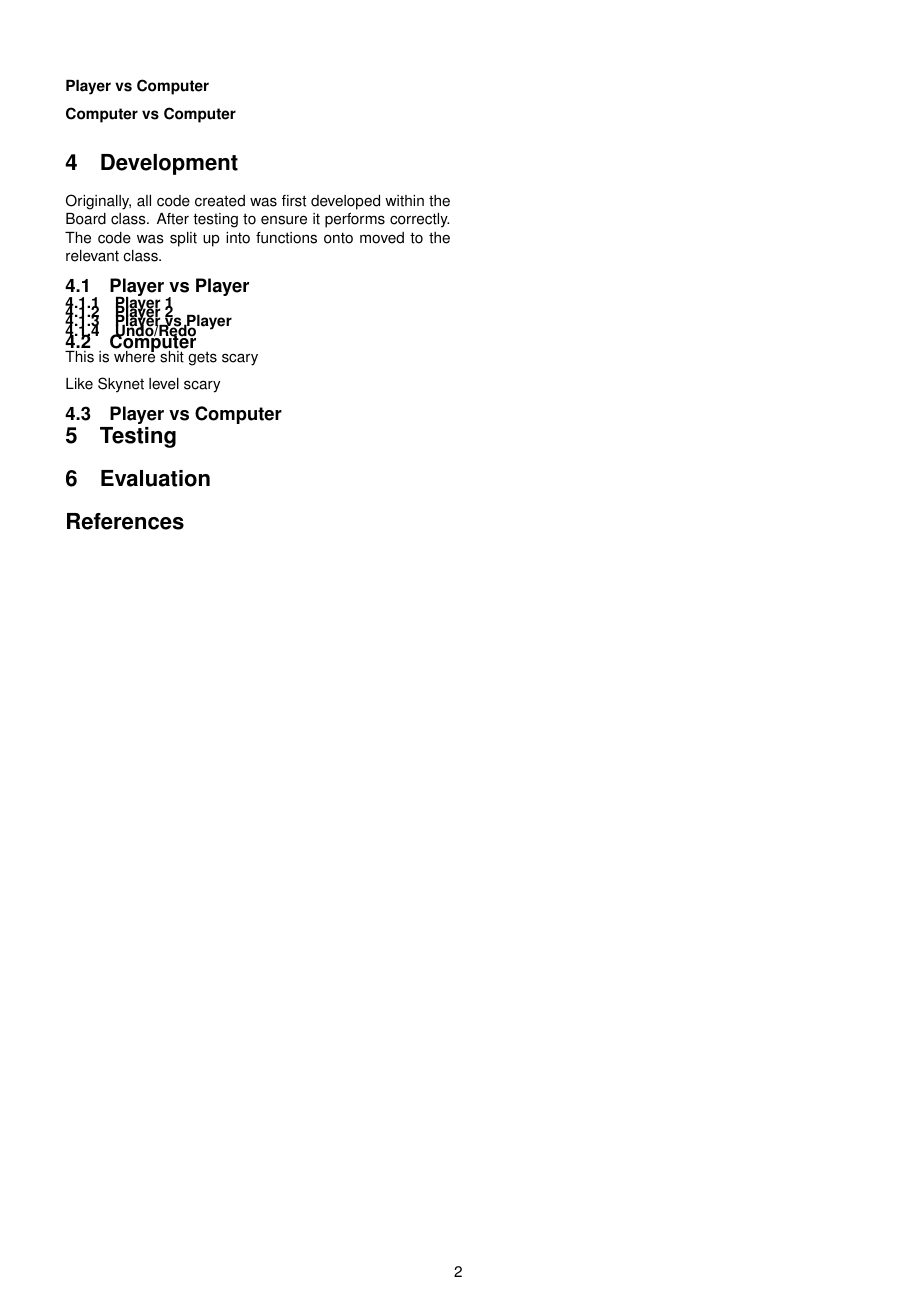
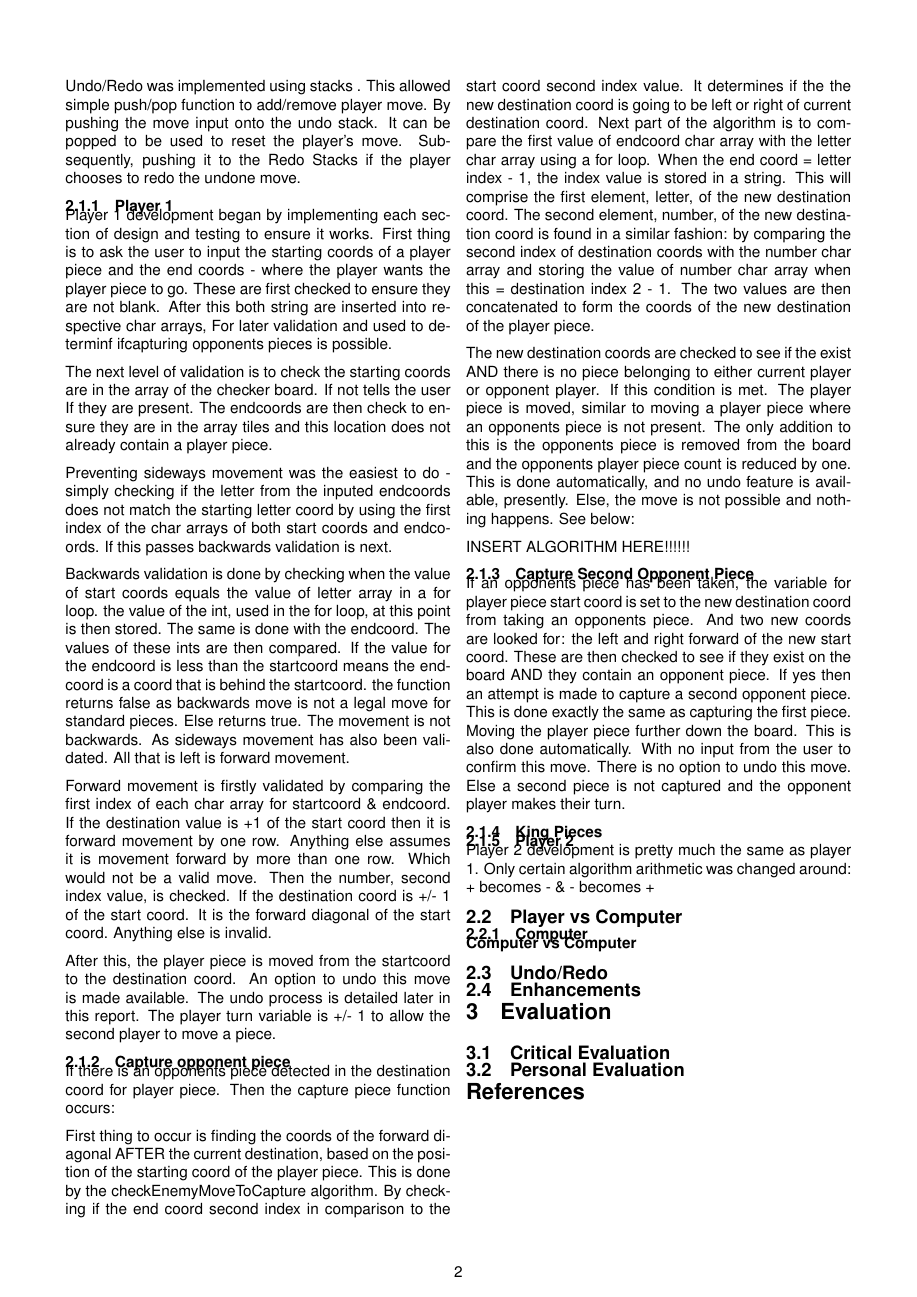
Before and after one commit to Jalektor/Mitchell_Jonathan_set09117, a LaTeX paper (Report/report.tex): page 2 of 2. Compiled offline with pdfLaTeX; a missing font is replaced by an installed copy or a similar font.

Commit message:
Added more to report and added some comments to source Code

```diff
--- a/Report/report.tex
+++ b/Report/report.tex
@@ -155,24 +156,44 @@
     For loops, with IF statements, were used to validate movement possible: only forward diagonal possible. Checking for an enemy piece, capturing it, if possible and checking to capture a second piece were all moved into separate functions.
 
     Undo/Redo was implemented using stacks . This allowed simple push/pop function to add/remove player move. By pushing the move input onto the undo stack. It can be popped to be used to reset the player's move. Subsequently, pushing it to the Redo Stacks if the player chooses to redo the undone move.
-    \paragraph{Player vs Computer}
+    \subsubsection{Player 1}
+    Player 1 development began by implementing each section of design and testing to ensure it works. First thing is to ask the user to input the starting coords of a player piece and the end coords - where the player wants the player piece to go.
+    These are first checked to ensure they are not blank. After this both string are inserted into respective char arrays, For later validation and used to determinf ifcapturing opponents pieces is possible.
+
+    The next level of validation is to check the starting coords are in the array of the checker board. If not tells the user If they are present. The endcoords are then check to ensure they are in the array tiles and this location does not already contain a player piece.
+
+    Preventing sideways movement was the easiest to do - simply checking if the letter from the inputed endcoords does not match the starting letter coord by using the first index of the char arrays of both start coords and endcoords. If this passes backwards validation is next.
+
+    Backwards validation is done by checking when the value of start coords equals the value of letter array in a for loop. the value of the int, used in the for loop, at this point is then stored. The same is done with the endcoord. The values of these ints are then  compared. If the value for the endcoord is less than the startcoord means the endcoord is a coord that is behind the startcoord. the function returns false as backwards move is not a legal move for standard pieces. Else returns true. The movement is not backwards. As sideways movement has also been validated. All that is left is forward movement.
+
+    Forward movement is firstly validated by comparing the first index of each char array for startcoord \& endcoord. If the destination value is +1 of the start coord then it is forward movement by one row. Anything else assumes it is movement forward by more than one row. Which would not be a valid move. Then the number, second index value, is checked. If the destination coord is +/- 1 of the start coord. It is the forward diagonal of the start coord. Anything else is invalid.
+
+    After this, the player piece is moved from the startcoord to the destination coord. An option to undo this move is made available. The undo process is detailed later in this report. The player turn variable is +/- 1 to allow the second player to move a piece.
+    \subsubsection{Capture opponent piece}
+    If there is an opponents piece detected in the destination coord for player piece. Then the capture piece function occurs:
+
+    First thing to occur is finding the coords of the forward diagonal AFTER the current destination, based on the position of the starting coord of the player piece. This is done by the checkEnemyMoveToCapture algorithm. By checking if the end coord second index in comparison to the start coord second index value. It determines if the the new destination coord is going to be left or right of current destination coord. Next part of the algorithm is to compare the first value of endcoord char array with the letter char array using a for loop. When the end coord = letter index - 1, the index value is stored in a string. This will comprise the first element, letter, of the new destination coord.
+    The second element, number, of the new destination coord is found in a similar fashion: by comparing the second index of destination coords with the number char array and storing the value of number char array when this = destination index 2 - 1. The two values are then concatenated to form the coords of the new destination of the player piece.
+
+    The new destination coords are checked to see if the exist AND there is no piece belonging to  either current player or opponent player. If this condition is met. The player piece is moved, similar to moving a player piece where an opponents piece is not present. The only addition to this is the opponents piece is removed from the board and the opponents player piece count is reduced by one. This is done automatically, and no undo feature is available, presently.
+    Else, the move is not possible and nothing happens. See below:
+
+    INSERT ALGORITHM HERE!!!!!!
+
+    \subsubsection{Capture Second Opponent Piece}
+    If an opponents piece has been taken, the variable for player piece start coord is set to the new destination coord from taking an opponents piece. And two new coords are looked for: the left and right forward of the new start coord. These are then checked to see if they exist on the board AND they contain an opponent piece. If yes then an attempt is made to capture a second opponent piece. This is done exactly the same as capturing the first piece. Moving the player piece further down the board. This is also done automatically. With no input from the user to confirm this move. There is no option to undo this move.
+    Else a second piece is not captured and the opponent player makes their turn.
+    \subsubsection{King Pieces}
+    \subsubsection{Player 2}
+    Player 2 development is pretty much the same as player 1. Only certain algorithm arithmetic was changed around: + becomes - \& - becomes +
+    \subsection{Player vs Computer}
+    \subsubsection{Computer}
     \paragraph{Computer vs Computer}
-    \section{Development}
-    Originally, all code created was first developed within the Board class. After testing to ensure it performs correctly. The code was split up into functions onto moved to the relevant class.
-    \subsection{Player vs Player}
-    \subsubsection{Player 1}
-    \subsubsection{Player 2}
-    \subsubsection{Player vs Player}
-    \subsubsection{Undo/Redo}
-    \subsection{Computer}
-    This is where shit gets scary
-
-    Like Skynet level scary
-    \subsection{Player vs Computer}
-
-
-    \section{Testing}
+    \subsection{Undo/Redo}
+    \subsection{Enhancements}
 \section{Evaluation}
+	\subsection{Critical Evaluation}
+	\subsection{Personal Evaluation}
 \bibliographystyle{ieeetr}
 \bibliography{references}
 
```
Also changed, not shown: Report/report.pdf, Report/report.tex (7 more changed lines), 2 other files.
